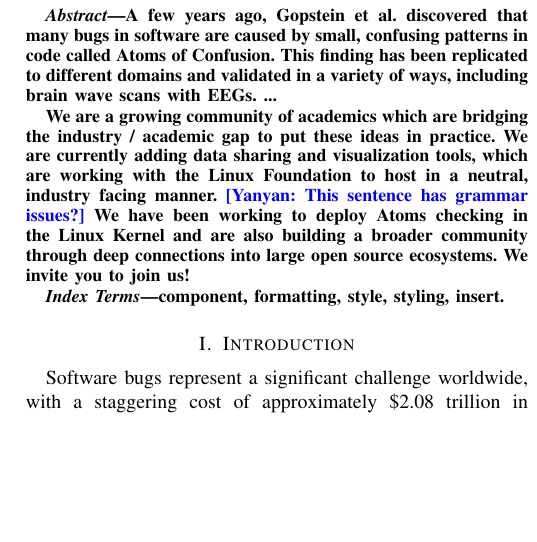
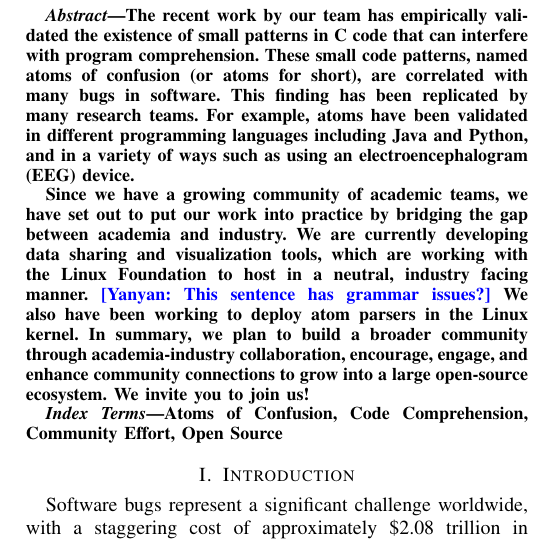
Before and after one commit to renatav/cfp-abstract, a LaTeX paper (IEEE-conference-template-062824.tex): part of one column of page 1 of 3, cut at the place of the change, the shorter picture padded with empty space. Compiled offline with pdfLaTeX; a missing font is replaced by an installed copy or a similar font; a LaTeX package or settings file that is missing is left out.

Commit message:
Abstract and keywords

```diff
--- a/IEEE-conference-template-062824.tex
+++ b/IEEE-conference-template-062824.tex
@@ -39,22 +39,31 @@ ${}^{\rm co}$\,Department of Computer Science, University of Colorado, Colorado
 \maketitle
 
 \begin{abstract}
-A few years ago, Gopstein et al. discovered that many bugs in software are
-caused by small, confusing patterns in code called Atoms of Confusion.  This
-finding has been replicated to different domains and validated in a variety of
-ways, including brain wave scans with EEGs.   ...
+The recent work by our team has empirically
+validated the existence of small patterns in C code
+that can interfere with program comprehension.
+These small code patterns, named atoms of confusion
+(or atoms for short), are correlated with many bugs in software. This finding has been replicated by many
+research teams. For example, atoms have been validated
+in different programming languages including Java and
+Python, and in a variety of ways such as using an
+electroencephalogram (EEG) device.
 
-We are a growing  community of academics which are bridging the industry /
-academic gap to put these ideas in practice.  We are currently adding data
+Since we have a growing community of academic teams,
+we have set out to put our work into practice by
+bridging the gap between academia and industry.  We
+are currently developing data
 sharing and visualization tools, which are working with the Linux Foundation
 to host in a neutral, industry facing manner. \yanyan{This sentence has grammar issues?}  We
-have been working to deploy Atoms checking in the Linux Kernel and are also
-building a broader community through deep connections into large open source
-ecosystems.  We invite you to join us!
+also have been working to deploy atom parsers in the Linux
+kernel. In summary, we plan to build a broader
+community through academia-industry collaboration,
+encourage, engage, and enhance community connections
+to grow into a large open-source ecosystem.  We invite you to join us!
 \end{abstract}
 
 \begin{IEEEkeywords}
-component, formatting, style, styling, insert.
+Atoms of Confusion, Code Comprehension, Community Effort, Open Source
 \end{IEEEkeywords}
 
 \section{Introduction}
```
